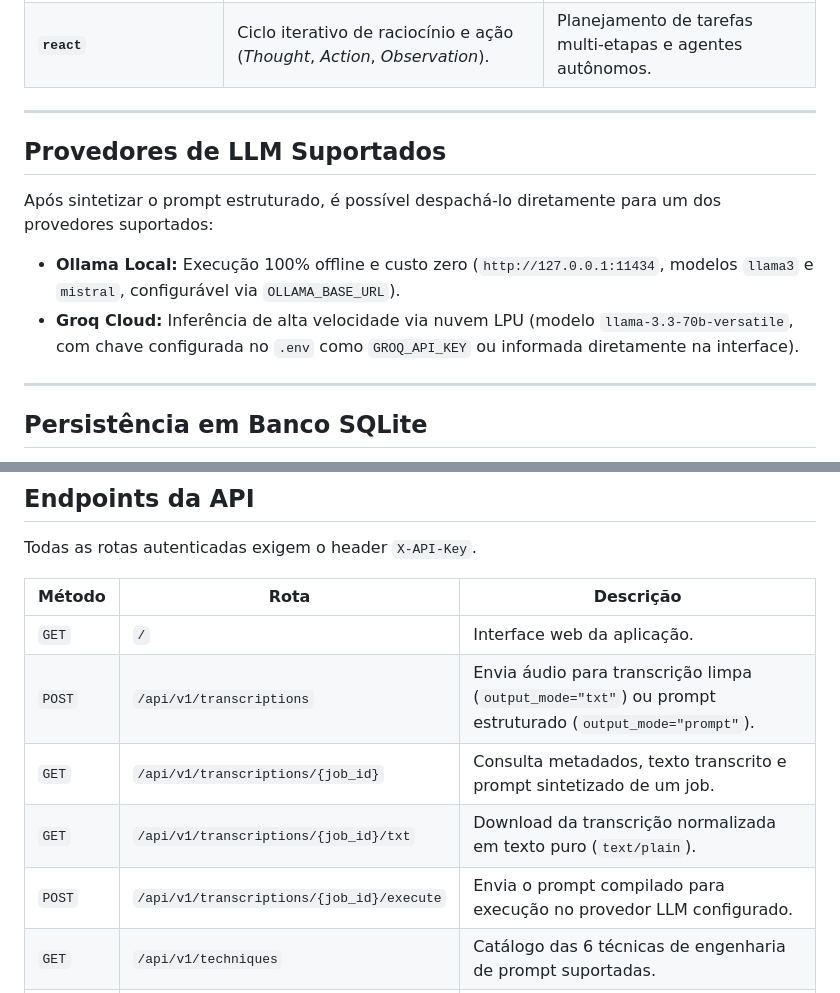
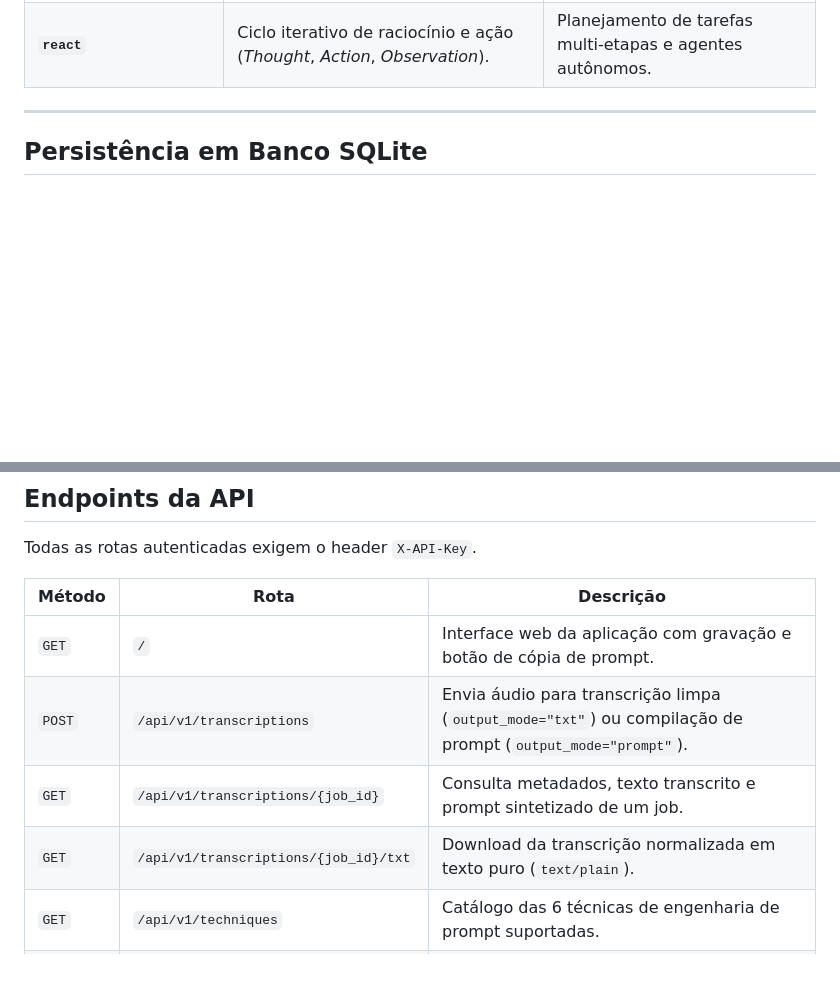
Before and after one commit to ElyssonAlvs/audio-prompt-engine, a Markdown page: README.md, 2 parts joined by grey strips. Drawn GitHub-style; blank space fills up the shorter version.

```diff
--- a/README.md
+++ b/README.md
@@ -61,15 +64,6 @@ Endpoints locais:
 
 ---
 
-## Provedores de LLM Suportados
-
-Após sintetizar o prompt estruturado, é possível despachá-lo diretamente para um dos provedores suportados:
-
-- **Ollama Local:** Execução 100% offline e custo zero (`http://127.0.0.1:11434`, modelos `llama3` e `mistral`, configurável via `OLLAMA_BASE_URL`).
-- **Groq Cloud:** Inferência de alta velocidade via nuvem LPU (modelo `llama-3.3-70b-versatile`, com chave configurada no `.env` como `GROQ_API_KEY` ou informada diretamente na interface).
-
----
-
 ## Persistência em Banco SQLite
 
 Os jobs, transcrições e prompts compilados são persistidos localmente no banco SQLite em `data/audio_prompt_engine.db`, garantindo histórico de execuções com isolamento multi-tenant estrito.
@@ -82,11 +76,10 @@ Todas as rotas autenticadas exigem o header `X-API-Key`.
 
 | Método | Rota | Descrição |
 |---|---|---|
-| `GET` | `/` | Interface web da aplicação. |
-| `POST` | `/api/v1/transcriptions` | Envia áudio para transcrição limpa (`output_mode="txt"`) ou prompt estruturado (`output_mode="prompt"`). |
+| `GET` | `/` | Interface web da aplicação com gravação e botão de cópia de prompt. |
+| `POST` | `/api/v1/transcriptions` | Envia áudio para transcrição limpa (`output_mode="txt"`) ou compilação de prompt (`output_mode="prompt"`). |
 | `GET` | `/api/v1/transcriptions/{job_id}` | Consulta metadados, texto transcrito e prompt sintetizado de um job. |
 | `GET` | `/api/v1/transcriptions/{job_id}/txt` | Download da transcrição normalizada em texto puro (`text/plain`). |
-| `POST` | `/api/v1/transcriptions/{job_id}/execute` | Envia o prompt compilado para execução no provedor LLM configurado. |
 | `GET` | `/api/v1/techniques` | Catálogo das 6 técnicas de engenharia de prompt suportadas. |
 | `GET` | `/health` | Verificação de integridade e status do modelo Whisper. |
 
```
Also changed, not shown: other parts of README.md (+8 -5 lines), docs/assets/local-studio-execution.png, docs/assets/studio-demo.gif, docs/assets/studio-workbench.png, 1 other file.
